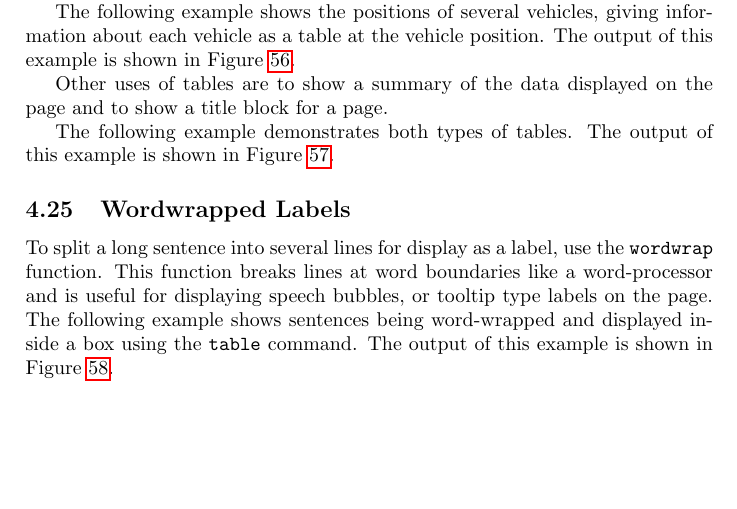
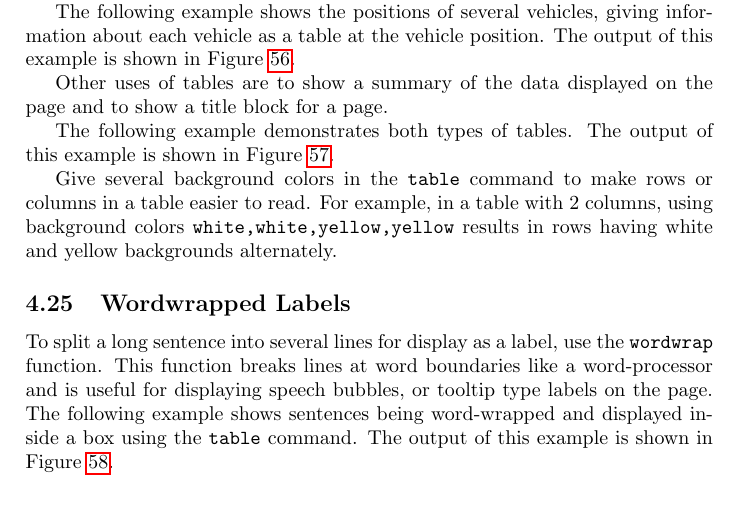
Before and after one commit to simoc/mapyrus, a LaTeX document (userdoc/mapyrus.tex, which reads userdoc/tutorial.tex): part of page 30 of 80, cut so that both start at the same text. Compiled offline with pdfLaTeX.

Commit message:
Describe how several background colors can be used in TABLE command.

```diff
--- a/userdoc/tutorial.tex
+++ b/userdoc/tutorial.tex
@@ -1303,6 +1303,11 @@ The output of this example is shown in Figure \ref{tutorialtable2}.
 \label{tutorialtable2}
 \end{figure}
 
+Give several background colors in the \texttt{table} command to make rows or
+columns in a table easier to read.  For example, in a table with 2 columns,
+using background colors \texttt{white,white,yellow,yellow} results
+in rows having white and yellow backgrounds alternately.
+
 \subsection{Wordwrapped Labels}
 
 To split a long sentence into several lines for display as a label, use
```
